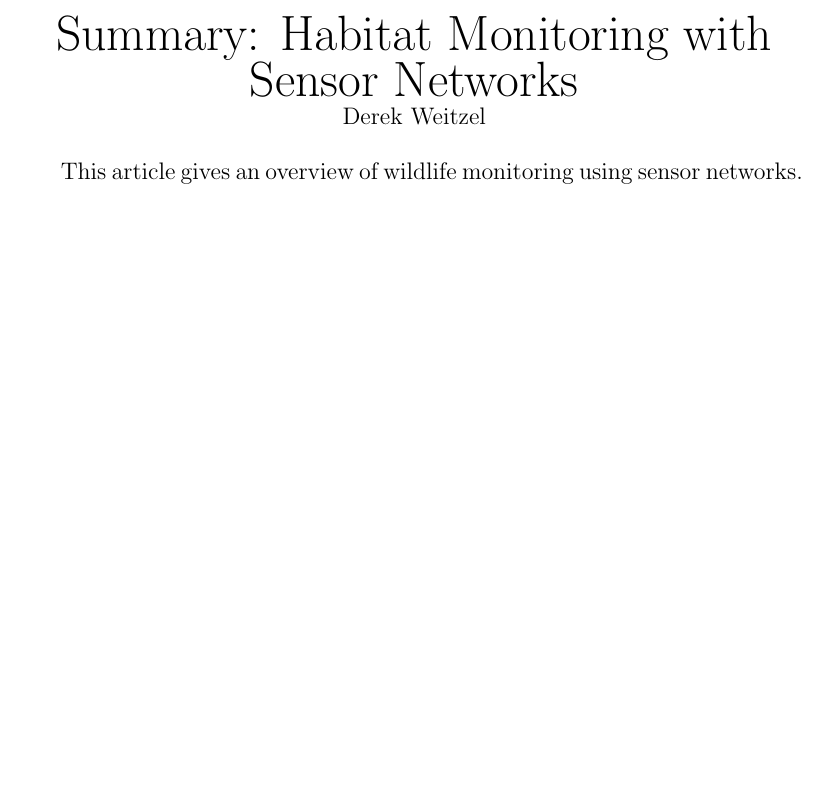
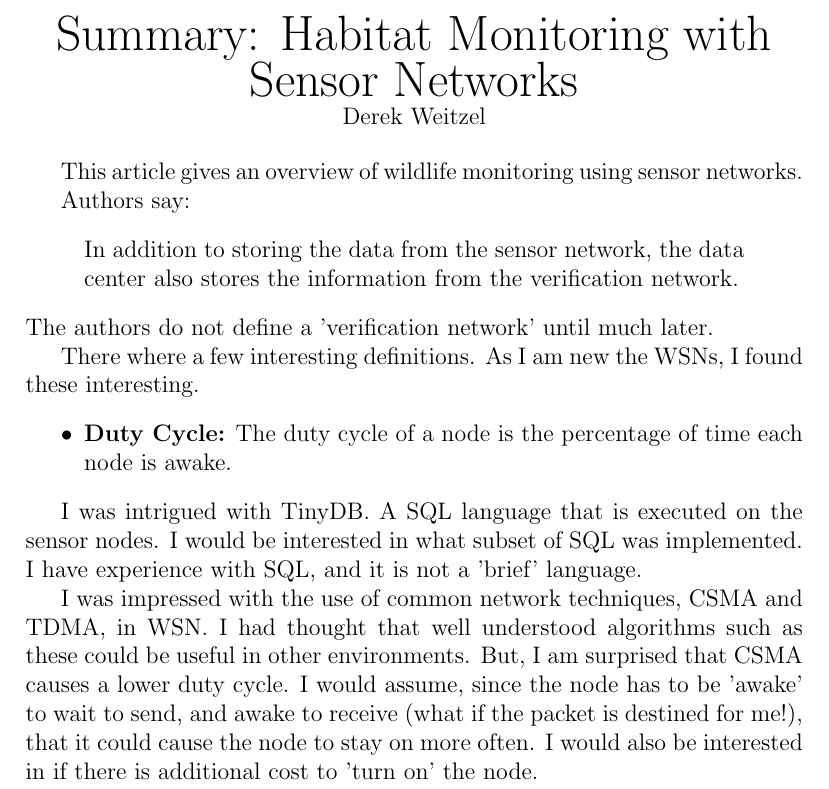
Before and after one commit to djw8605/990PaperSummary, a LaTeX document (HabitatMonitoring/weitzel_habitat.tex): part of the page, cut so that both start at the same text, the shorter picture padded with empty space. Compiled offline with pdfLaTeX.

Commit message:
finishing up habitat monitoring

```diff
--- a/HabitatMonitoring/weitzel_habitat.tex
+++ b/HabitatMonitoring/weitzel_habitat.tex
@@ -1,6 +1,6 @@
 \documentclass[12pt]{article}
 
-
+\usepackage{amsthm}
 \begin{document}
 
 \begin{center}
@@ -10,4 +10,18 @@ Derek Weitzel
 
 This article gives an overview of wildlife monitoring using sensor networks.
 
+Authors say:
+\begin{quote}
+In addition to storing the data from the sensor network, the data center also stores the information from the verification network.
+\end{quote}
+The authors do not define a 'verification network' until much later.
+
+There where a few interesting definitions.  As I am new the WSNs, I found these interesting.
+\begin{itemize}
+\item { \bf Duty Cycle:} The duty cycle of a node is the percentage of time each node is awake.
+\end{itemize}
+
+I was intrigued with TinyDB.  A SQL language that is executed on the sensor nodes.  I would be interested in what subset of SQL was implemented.  I have experience with SQL, and it is not a 'brief' language.
+
+I was impressed with the use of common network techniques, CSMA and TDMA, in WSN.  I had thought that well understood algorithms such as these could be useful in other environments.  But, I am surprised that CSMA causes a lower duty cycle.  I would assume, since the node has to be 'awake' to wait to send, and awake to receive (what if the packet is destined for me!), that it could cause the node to stay on more often.  I would also be interested in if there is additional cost to 'turn on' the node.
 \end{document}
```
